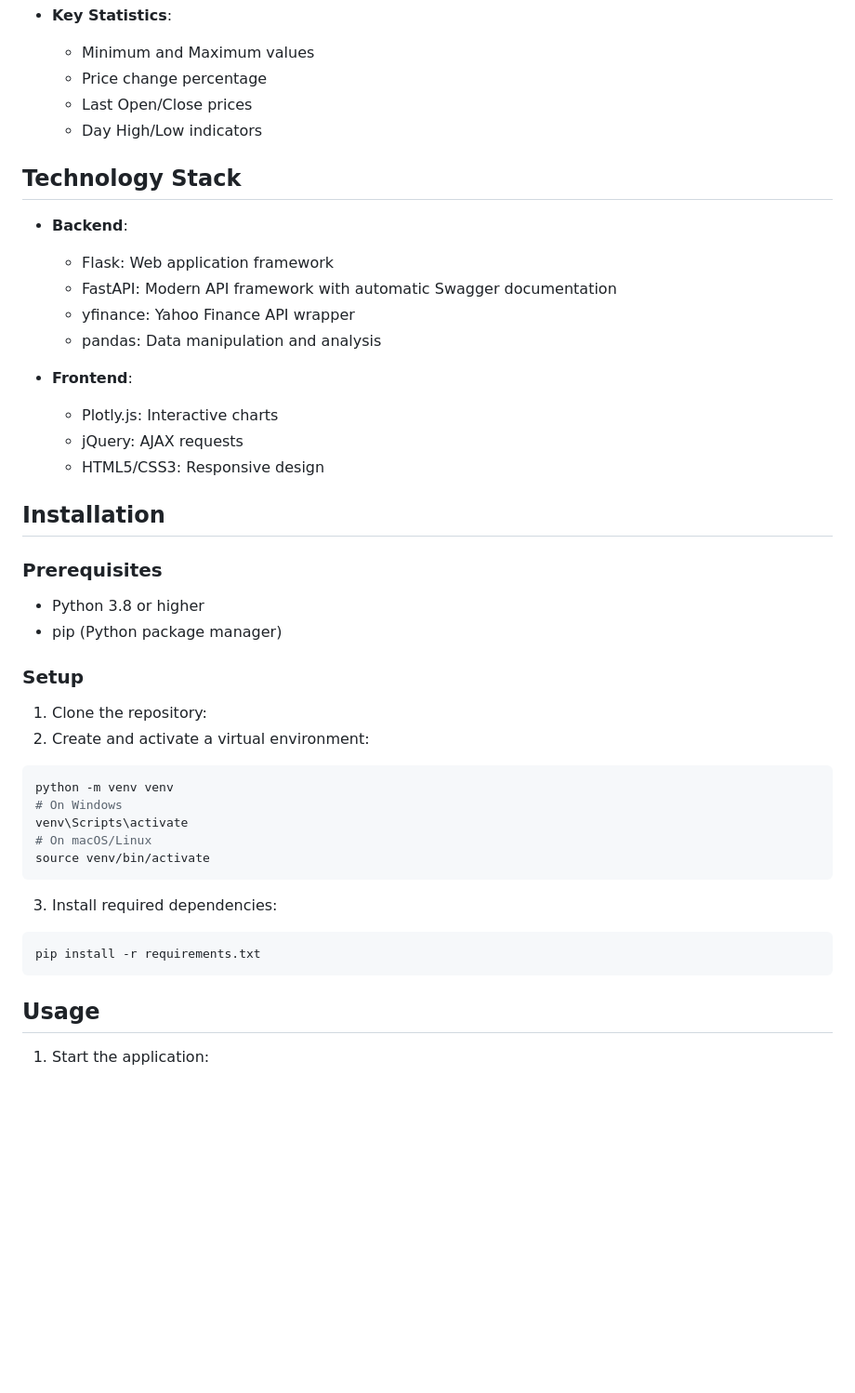
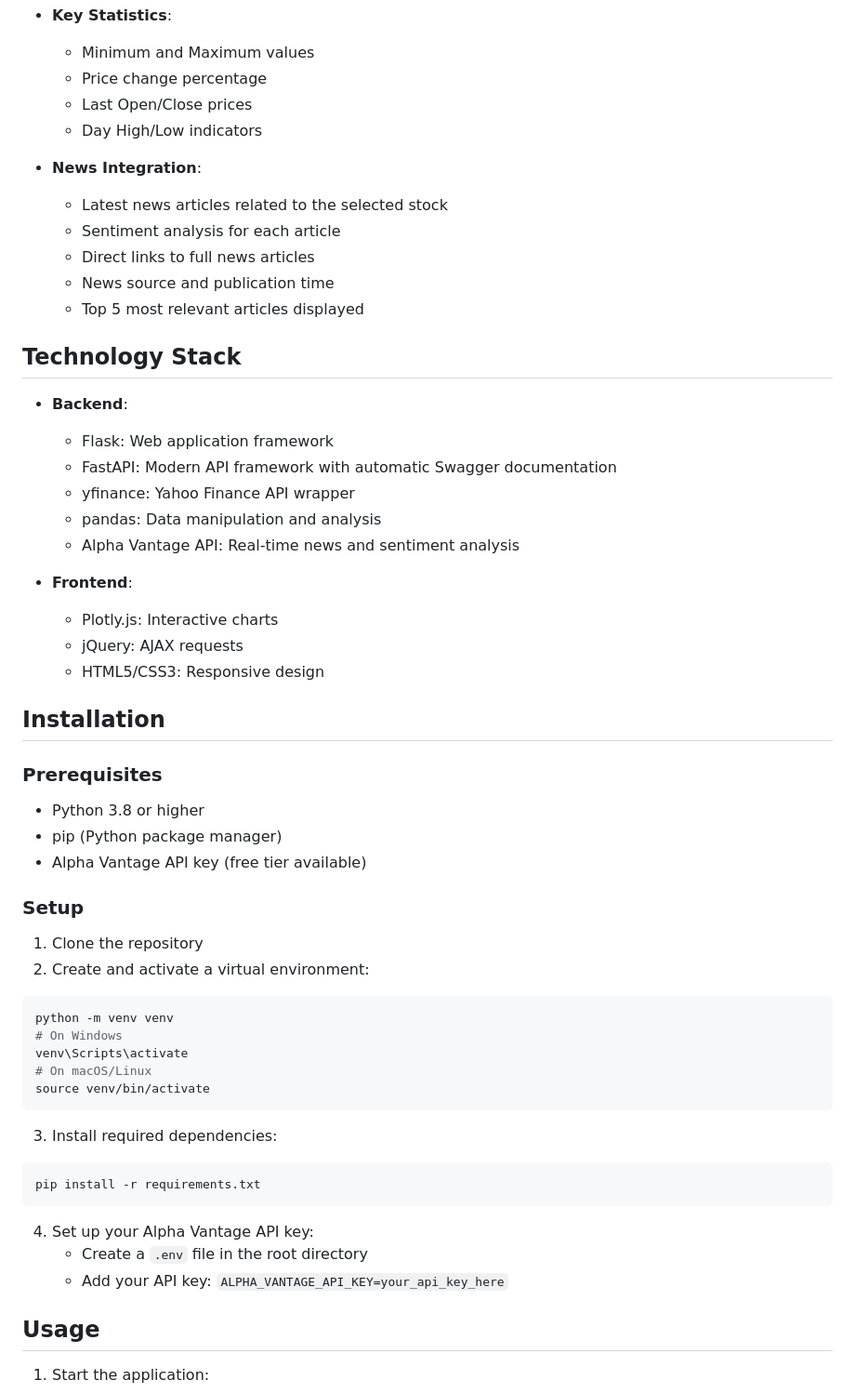
Before and after one commit to parzival1l/StockProject, a Markdown page: README.md, the part around the change printed below. Shown: that part at 93% size. GitHub-like rendering; blank space fills up the shorter version.

````diff
--- a/README.md
+++ b/README.md
@@ -25,12 +25,20 @@ This application is a real-time stock market analytics dashboard that combines F
   - Last Open/Close prices
   - Day High/Low indicators
 
+- **News Integration**:
+  - Latest news articles related to the selected stock
+  - Sentiment analysis for each article
+  - Direct links to full news articles
+  - News source and publication time
+  - Top 5 most relevant articles displayed
+
 ## Technology Stack
 - **Backend**:
   - Flask: Web application framework
   - FastAPI: Modern API framework with automatic Swagger documentation
   - yfinance: Yahoo Finance API wrapper
   - pandas: Data manipulation and analysis
+  - Alpha Vantage API: Real-time news and sentiment analysis
 
 - **Frontend**:
   - Plotly.js: Interactive charts
@@ -42,9 +50,10 @@ This application is a real-time stock market analytics dashboard that combines F
 ### Prerequisites
 - Python 3.8 or higher
 - pip (Python package manager)
+- Alpha Vantage API key (free tier available)
 
 ### Setup
-1. Clone the repository:
+1. Clone the repository
 2. Create and activate a virtual environment:
 ```bash
 python -m venv venv
@@ -58,6 +67,10 @@ source venv/bin/activate
 ```bash
 pip install -r requirements.txt
 ```
+
+4. Set up your Alpha Vantage API key:
+   - Create a `.env` file in the root directory
+   - Add your API key: `ALPHA_VANTAGE_API_KEY=your_api_key_here`
 
 ## Usage
 
````
Also changed, not shown: other parts of README.md (+32 -14 lines).
